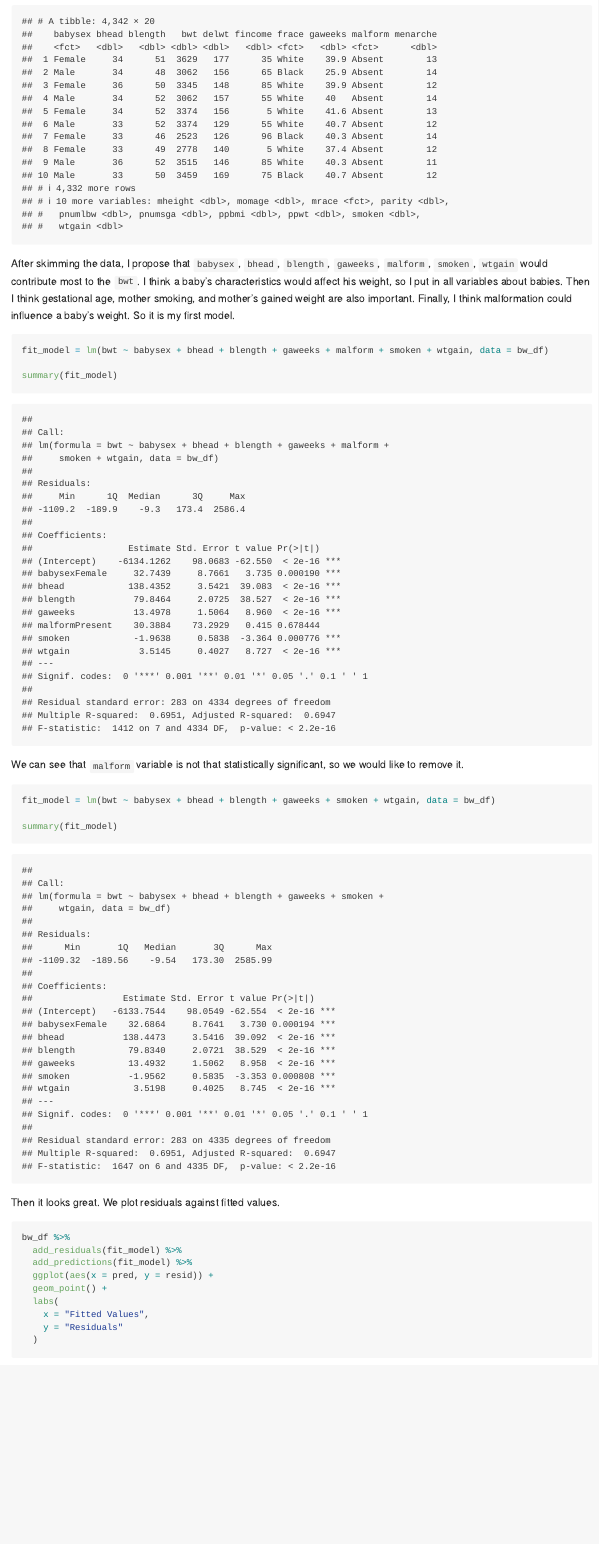
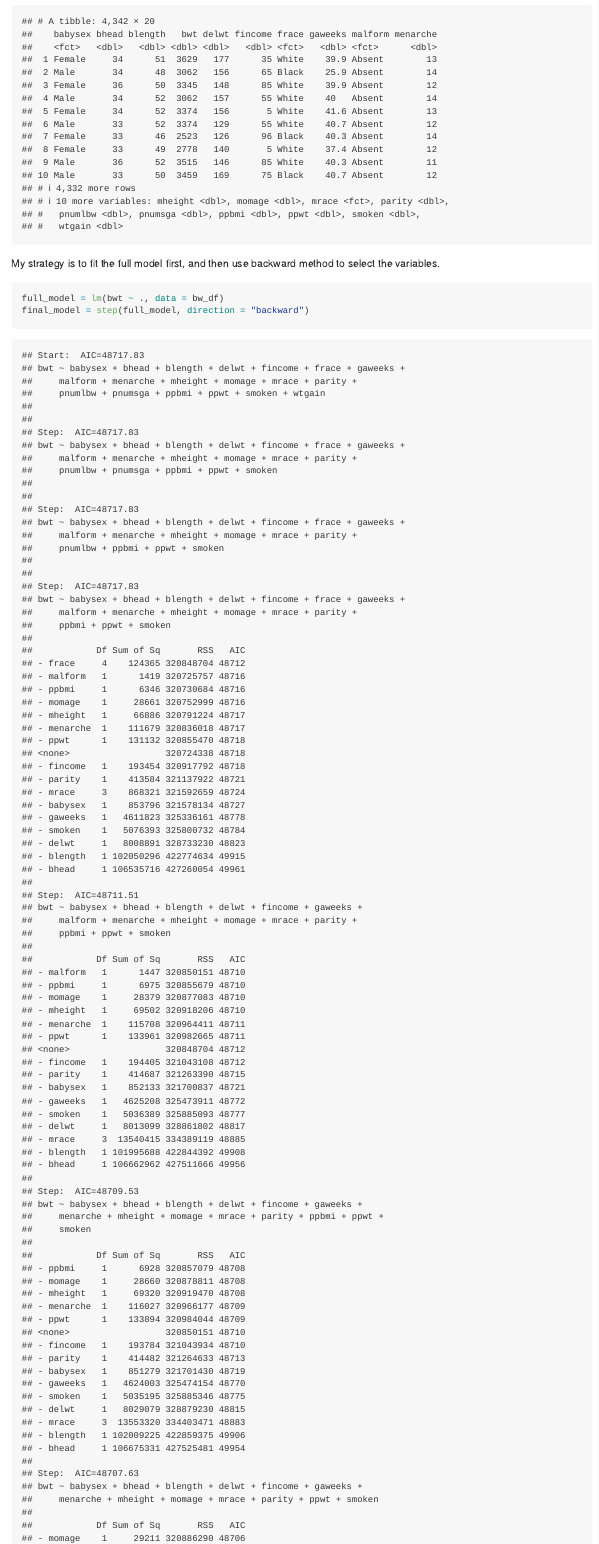
Before and after one commit to jackytao18/p8105_hw6_jt3386, an R Markdown document (p8105_hw6_jt3386.Rmd): the page in a window 1100 px wide, from 5200 px down. Rendered offline with R 4.5, knitr and Pandoc, with nearby package versions; code that draws random numbers runs with fixed seeds of ours; some code elsewhere in the file could not run offline; long lines of code are wrapped.

Commit message:
change my model and make some modifications

````diff
--- a/p8105_hw6_jt3386.Rmd
+++ b/p8105_hw6_jt3386.Rmd
@@ -229,9 +229,8 @@ bw_df =
 bw_df
 ```
 
-After skimming the data, I propose that `babysex`, `bhead`, `blength`, `gaweeks`, `malform`, `smoken`, `wtgain` would contribute most to the `bwt`. I think a baby's characteristics would affect his weight, so I put in all variables about babies. Then I think gestational age, mother smoking, and mother's gained weight are also important. Finally, I think malformation could influence a baby's weight. So it is my first model.
+My strategy is to fit the full model first, and then use backward method to select the variables.
 
 ```{r}
-fit_model = lm(bwt ~ babysex + bhead + blength + gaweeks + malform + smoken + wtgain, data = bw_df)
-
-summary(fit_model)
+full_model = lm(bwt ~ ., data = bw_df)
+final_model = step(full_model, direction = "backward")
@@ -238,19 +238,10 @@ summary(fit_model)
 ```
 
-We can see that `malform` variable is not that statistically significant, so we would like to remove it.
-
-```{r}
-fit_model = lm(bwt ~ babysex + bhead + blength + gaweeks + smoken + wtgain, data = bw_df)
-
-summary(fit_model)
-```
-
-Then it looks great. We plot residuals against fitted values.
 
 ```{r}
 bw_df %>%
-  add_residuals(fit_model) %>%
-  add_predictions(fit_model) %>%
+  add_residuals(final_model) %>%
+  add_predictions(final_model) %>%
   ggplot(aes(x = pred, y = resid)) +
   geom_point() +
   labs(
````
Also changed, not shown: p8105_hw6_jt3386.md, p8105_hw6_jt3386_files/figure-gfm/unnamed-chunk-15-1.png (added), p8105_hw6_jt3386_files/figure-gfm/unnamed-chunk-17-1.png (added), p8105_hw6_jt3386_files/figure-gfm/unnamed-chunk-4-1.png, p8105_hw6_jt3386_files/figure-gfm/unnamed-chunk-6-1.png, p8105_hw6_jt3386.Rmd (5 more changed lines).
